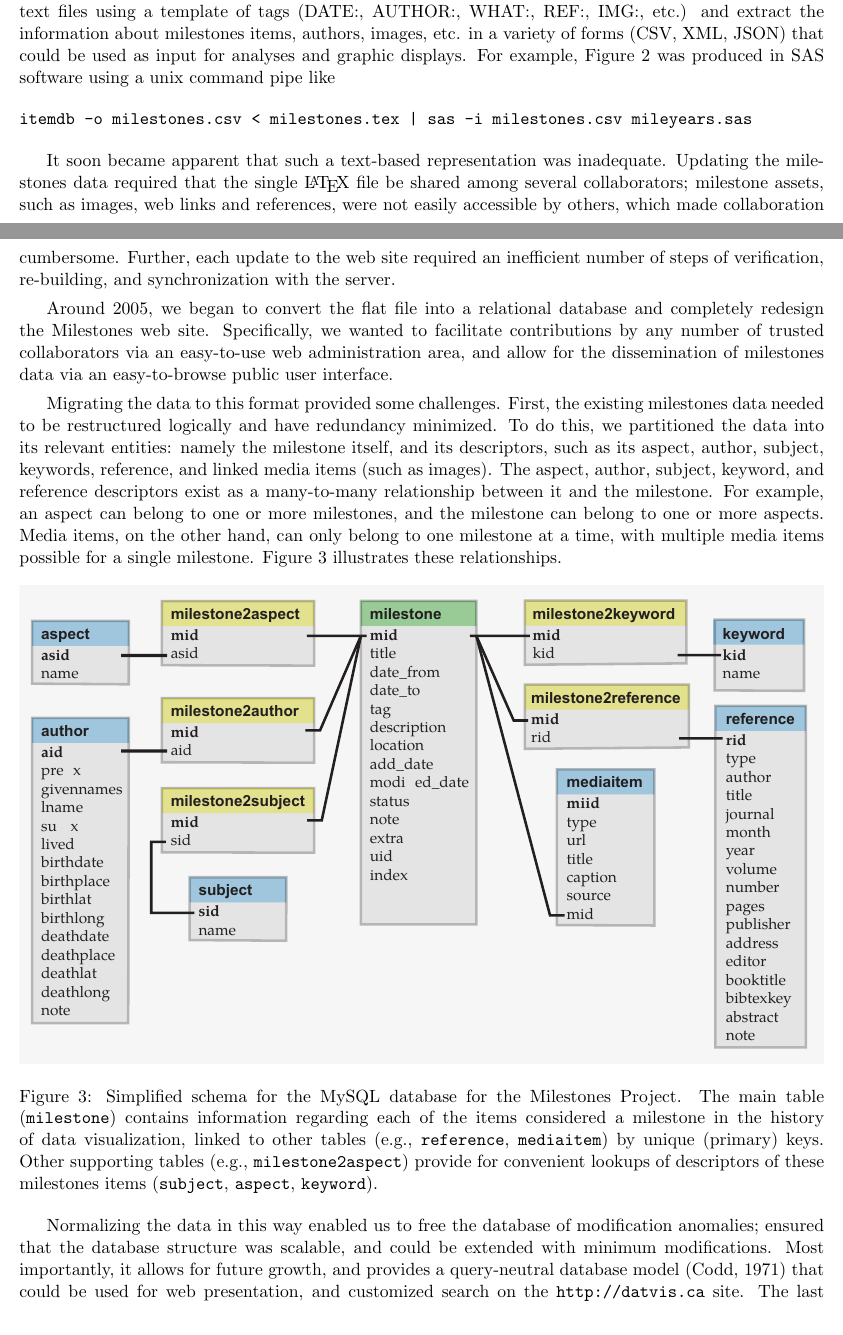
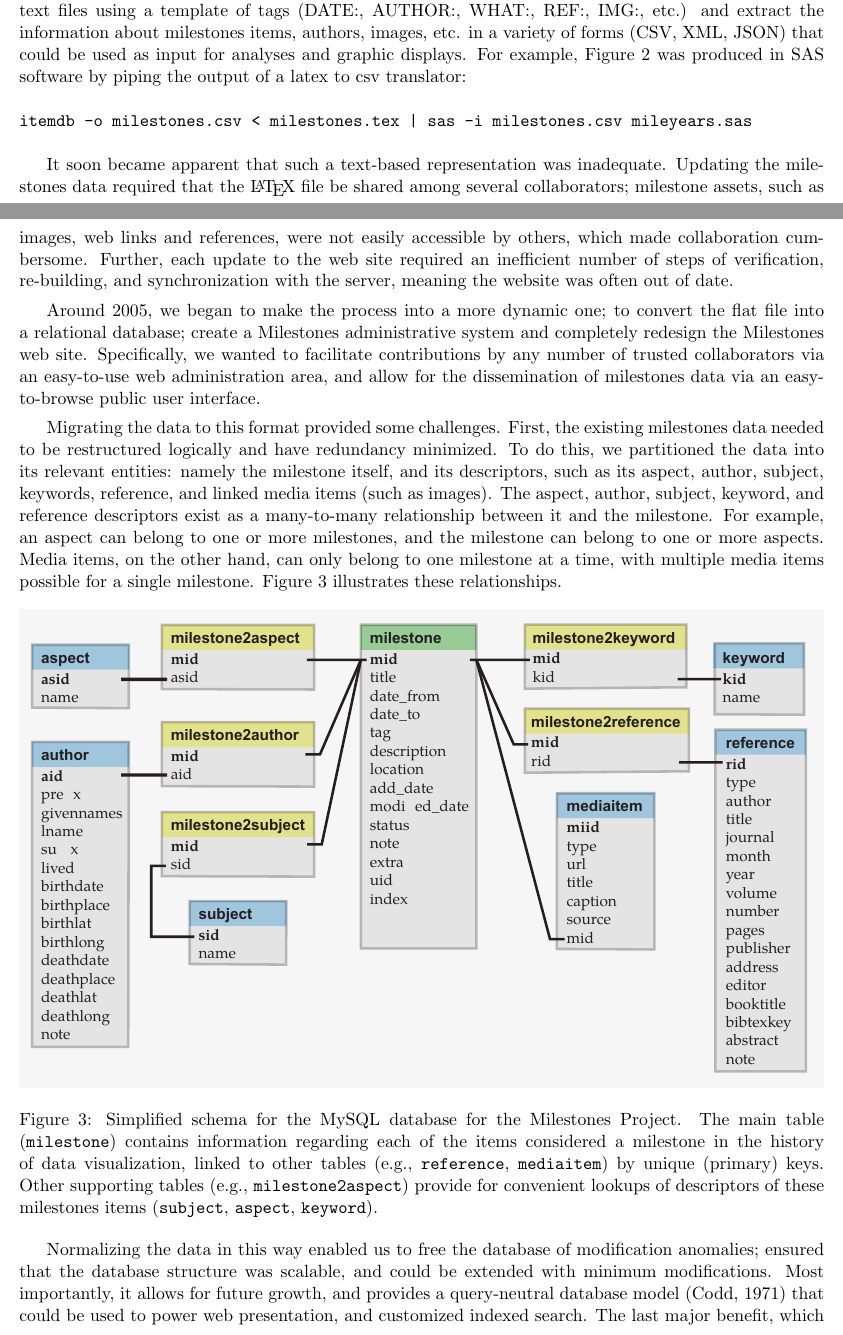
Before and after one commit to friendly/VisibleNumbers, a LaTeX paper (FriendlySigal2012.tex, which reads project.tex): two parts of pages 4 and 5 of 17, joined at a grey line, cut so that both start at the same text. Compiled offline with pdfLaTeX.

Commit message:
blended in some of Derek's mods; RE-FOLDED tex to wrap by 80 cols

```diff
--- a/project.tex
+++ b/project.tex
@@ -10 +20,0 @@ This began as a single \LaTeX\ file (with markup tags for all relevant bits of i
-\url{http://www.math.yorku.ca/SCS/Gallery/milestone}.  Other custom software tools allowed us to add new milestones items from text files using a template of tags (DATE:, AUTHOR:, WHAT:, REF:, IMG:, etc.) and extract the information about milestones items, authors, images, etc. in a variety of forms (CSV, XML, JSON) that could be used as input for analyses and graphic displays.  For example, \figref{fig:mileyears4} was produced in SAS software using a unix command pipe like
@@ -11,26 +26,66 @@ This began as a single \LaTeX\ file (with markup tags for all relevant bits of i
+\url{http://www.math.yorku.ca/SCS/Gallery/milestone}.
+Other custom software
+tools allowed us to add new milestones items from text files using a template
+of tags (DATE:, AUTHOR:, WHAT:, REF:, IMG:, etc.) and extract the information
+about milestones items, authors, images, etc. in a variety of forms (CSV, XML,
+JSON) that could be used as input for analyses and graphic displays.
+For example, \figref{fig:mileyears4} was produced in SAS software by piping the
+output of a latex to csv translator:
 \begin{verbatim}
 itemdb -o milestones.csv < milestones.tex | sas -i milestones.csv mileyears.sas
 \end{verbatim}
 
-It soon became apparent that such a text-based representation was inadequate. Updating the milestones data required that the single \LaTeX\ file be shared among several collaborators; milestone assets, such as images, web links and references, were not easily accessible by others, which made collaboration cumbersome. Further, each update to the web site required an inefficient number of steps of verification, re-building, and synchronization with the server.
+It soon became apparent that such a text-based representation was inadequate.
+Updating the milestones data required that the \LaTeX\ file be shared among
+several collaborators; milestone assets, such as images, web links and
+references, were not easily accessible by others, which made collaboration
+cumbersome.
+Further, each update to the web site required an inefficient number
+of steps of verification, re-building, and synchronization with the server,
+meaning the website was often out of date.
 
-Around 2005, we began to convert the flat file into a relational database and completely redesign the Milestones web site. Specifically, we wanted to facilitate contributions by any number of trusted collaborators via an easy-to-use web administration area, and allow for the dissemination of milestones data via an easy-to-browse public user interface.
+Around 2005, we began to make the process into a more dynamic one; to convert
+the flat file into a relational database; create a Milestones administrative
+system and completely redesign the Milestones web site.
+Specifically, we wanted
+to facilitate contributions by any number of trusted collaborators via an
+easy-to-use web administration area, and allow for the dissemination of
+milestones data via an easy-to-browse public user interface.
 
-%\TODO{MF: The language here needs a bit of smoothing, going from a database-centric towards the target audience.}
-Migrating the data to this format provided some challenges. First, the existing milestones data needed to be restructured logically
+Migrating the data to this format provided some challenges.
+First, the existing
+milestones data needed to be restructured logically
  and have redundancy minimized.
-\begin{comment}
-Even I am not quite sure what this first sentence means!
-\end{comment}
-To do this, we partitioned the data into its relevant entities: namely the milestone itself, and its descriptors, such as its aspect, author, subject, keywords, reference, and linked media items (such as images). The aspect, author, subject, keyword, and reference descriptors exist as a many-to-many relationship between it and the milestone. For example, an aspect can belong to one or more milestones, and the milestone can belong to one or more aspects. Media items, on the other hand, can only belong to one milestone at a time, with multiple media items possible for a single milestone. \figref{fig:datavis-schema-2} illustrates these relationships.
+To do this, we partitioned the data into its relevant entities: namely the
+milestone itself, and its descriptors, such as its aspect, author, subject,
+keywords, reference, and linked media items (such as images).
+The aspect,
+author, subject, keyword, and reference descriptors exist as a many-to-many
+relationship between it and the milestone.
+For example, an aspect can belong to
+one or more milestones, and the milestone can belong to one or more aspects.
+Media items, on the other hand, can only belong to one milestone at a time,
+with multiple media items possible for a single milestone.
+\figref{fig:datavis-schema-2} illustrates these relationships.
 
 \begin{figure}[!htb]
   \centering
   \includegraphics[width=\textwidth,clip]{fig/datavis-schema-3}
-  \caption{Simplified schema for the MySQL database for the Milestones Project. The main
-  table (\texttt{milestone}) contains information regarding each of the items considered a milestone in the history of data visualization, linked to other tables (e.g., \texttt{reference}, \texttt{mediaitem}) by unique (primary) keys. Other supporting tables (e.g., \texttt{milestone2aspect}) provide for convenient lookups of descriptors of these milestones items (\texttt{subject}, \texttt{aspect}, \texttt{keyword}).
+  \caption{Simplified schema for the MySQL database for the Milestones Project.
+  The main table (\texttt{milestone}) contains information regarding each of the items
+  considered a milestone in the history of data visualization, linked to other
+  tables (e.g., \texttt{reference}, \texttt{mediaitem}) by unique (primary) keys.
+  Other supporting tables (e.g., \texttt{milestone2aspect}) provide for
+  convenient lookups of descriptors of these milestones items (\texttt{subject},
+  \texttt{aspect}, \texttt{keyword}).
   }
   \label{fig:datavis-schema-2}
 \end{figure}
 
-Normalizing the data in this way enabled us to free the database of modification anomalies; ensured that the database structure was scalable, and could be extended with minimum modifications. Most importantly, it allows for future growth, and provides a query-neutral database model \citep{Codd:1971} that could be used for web presentation, and customized search on the \url{http://datvis.ca} site. The last major benefit, which will be demonstrated in \secref{sec:vistime}, is that this schema allows for the analysis of the Milestones data itself.
+Normalizing the data in this way enabled us to free the database of
+modification anomalies; ensured that the database structure was scalable, and
+could be extended with minimum modifications.
+Most importantly, it allows for
+future growth, and provides a query-neutral database model \citep{Codd:1971}
+that could be used to power web presentation, and customized indexed search.
+The last major benefit, which will be demonstrated in \secref{sec:vistime}, is
```
Also changed, not shown: FriendlySigal2012.pdf, project.tex (73 more changed lines), 2 other files.
